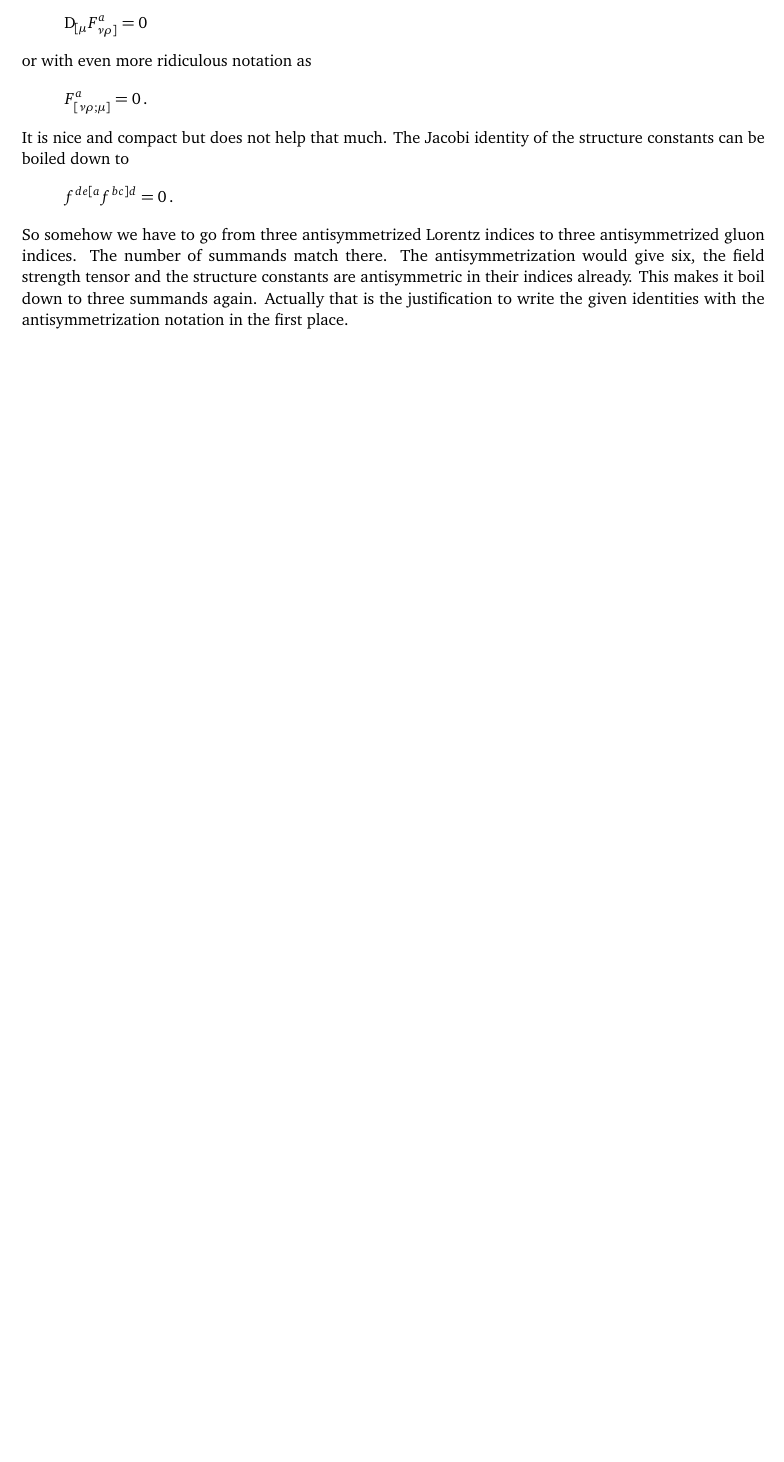
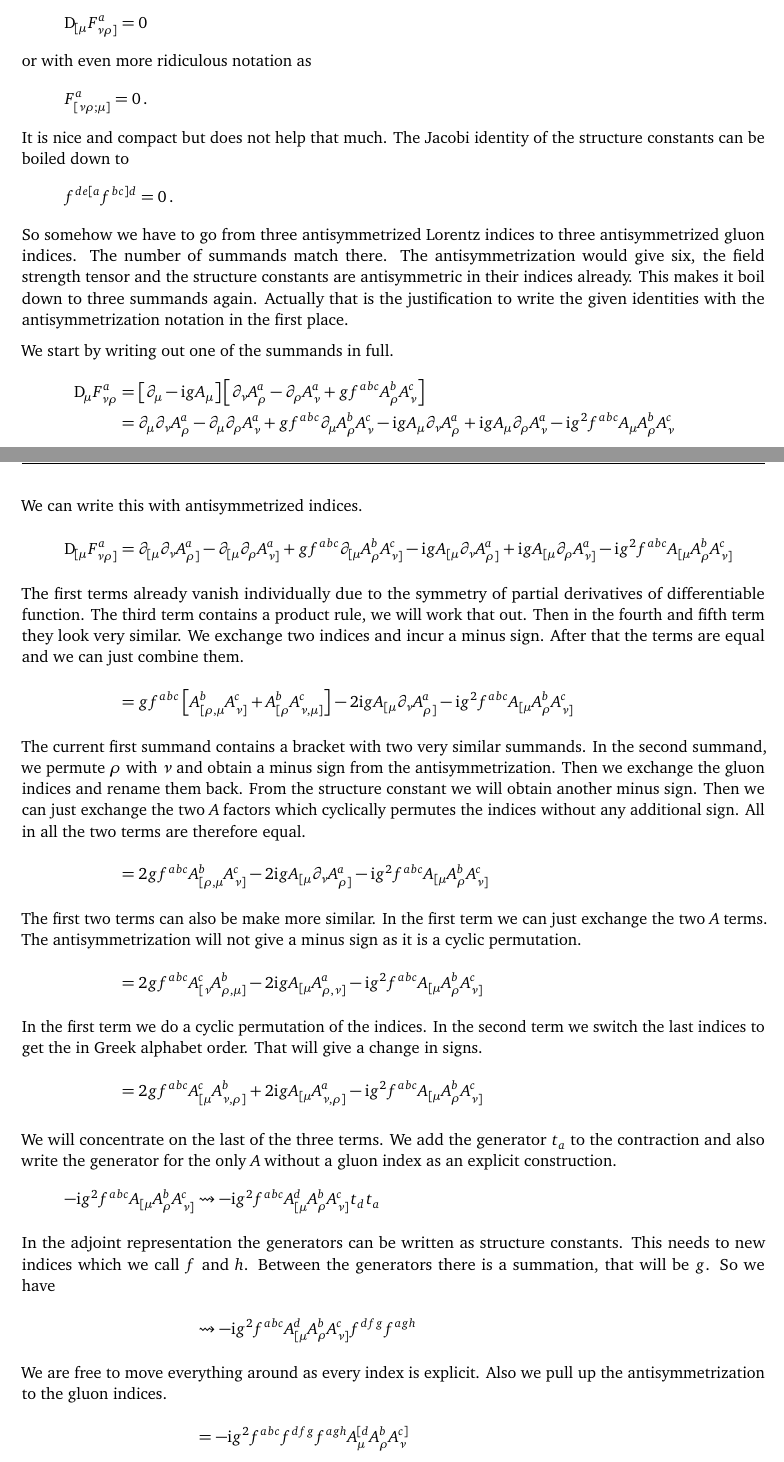
Before and after one commit to martin-ueding/physics7501-problem-sets, a LaTeX document (08/physics7501-08-handed_in.tex): part of page 10 of 10 before the commit and two parts of pages 10 and 11 of 12 after it, the two joined at a grey line, cut so that both start at the same text, the shorter picture padded with empty space. Compiled offline with pdfLaTeX; an older LaTeX class or package is replaced by its successor.

Commit message:
More on 1.5

```diff
--- a/08/physics7501-08-handed_in.tex
+++ b/08/physics7501-08-handed_in.tex
@@ -749,3 +749,89 @@ constants are antisymmetric in their indices already. This makes it boil down
 to three summands again. Actually that is the justification to write the given
 identities with the antisymmetrization notation in the first place.
 
+We start by writing out one of the summands in full.
+\begin{align*}
+    \Dif_\mu F^a_{\nu\rho}
+    &= \sbr{\partial_\mu - \iup g A_\mu}
+    \sbr{\partial_\nu A_\rho^a - \partial_\rho A_\nu^a + g f^{abc} A_\rho^b
+    A_\nu^c} \\
+    &=
+    \partial_\mu \partial_\nu A_\rho^a - \partial_\mu \partial_\rho A_\nu^a + g
+    f^{abc} \partial_\mu A_\rho^b A_\nu^c
+    - \iup g A_\mu \partial_\nu A_\rho^a + \iup g A_\mu \partial_\rho A_\nu^a - \iup g^2
+    f^{abc} A_\mu A_\rho^b A_\nu^c
+    \intertext{%
+        We can write this with antisymmetrized indices.
+    }
+    \Dif_{[\mu} F^a_{\nu\rho]}
+    &= \partial_{[\mu} \partial_\nu A_{\rho]}^a - \partial_{[\mu} \partial_\rho
+    A_{\nu]}^a + g
+    f^{abc} \partial_{[\mu} A_\rho^b A_{\nu]}^c
+    - \iup g A_{[\mu} \partial_\nu A_{\rho]}^a + \iup g A_{[\mu} \partial_\rho
+    A_{\nu]}^a - \iup g^2
+    f^{abc} A_{[\mu} A_\rho^b A_{\nu]}^c
+    \intertext{%
+        The first terms already vanish individually due to the symmetry of
+        partial derivatives of differentiable function. The third term contains
+        a product rule, we will work that out. Then in the fourth and fifth
+        term they look very similar. We exchange two indices and incur a minus
+        sign. After that the terms are equal and we can just combine them.
+    }
+    &= g f^{abc} \sbr{A_{[\rho,\mu}^b A_{\nu]}^c + A_{[\rho}^b A_{\nu,\mu]}^c}
+    - 2 \iup g A_{[\mu} \partial_\nu A_{\rho]}^a
+    - \iup g^2 f^{abc} A_{[\mu} A_\rho^b A_{\nu]}^c
+    \intertext{%
+        The current first summand contains a bracket with two very similar
+        summands. In the second summand, we permute $\rho$ with $\nu$ and
+        obtain a minus sign from the antisymmetrization. Then we exchange the
+        gluon indices and rename them back. From the structure constant we will
+        obtain another minus sign. Then we can just exchange the two $A$
+        factors which cyclically permutes the indices without any additional
+        sign. All in all the two terms are therefore equal.
+    }
+    &= 2 g f^{abc} A_{[\rho,\mu}^b A_{\nu]}^c
+    - 2 \iup g A_{[\mu} \partial_\nu A_{\rho]}^a
+    - \iup g^2 f^{abc} A_{[\mu} A_\rho^b A_{\nu]}^c
+    \intertext{%
+        The first two terms can also be make more similar. In the first term we
+        can just exchange the two $A$ terms. The antisymmetrization will not
+        give a minus sign as it is a cyclic permutation.
+    }
+    &= 2 g f^{abc} A_{[\nu}^c A_{\rho,\mu]}^b
+    - 2 \iup g A_{[\mu} A_{\rho,\nu]}^a
+    - \iup g^2 f^{abc} A_{[\mu} A_\rho^b A_{\nu]}^c
+    \intertext{%
+        In the first term we do a cyclic permutation of the indices. In the
+        second term we switch the last indices to get the in Greek alphabet
+        order. That will give a change in signs.
+    }
+    &= 2 g f^{abc} A_{[\mu}^c A_{\nu,\rho]}^b
+    + 2 \iup g A_{[\mu} A_{\nu,\rho]}^a
+    - \iup g^2 f^{abc} A_{[\mu} A_\rho^b A_{\nu]}^c
+\end{align*}
+
+We will concentrate on the last of the three terms. We add the generator $t_a$
+to the contraction and also write the generator for the only $A$ without a
+gluon index as an explicit construction.
+\begin{align*}
+    - \iup g^2 f^{abc} A_{[\mu} A_\rho^b A_{\nu]}^c
+    &\leadsto
+    - \iup g^2 f^{abc} A_{[\mu}^d A_\rho^b A_{\nu]}^c t_d t_a
+    \intertext{%
+        In the adjoint representation the generators can be written as
+        structure constants. This needs to new indices which we call $f$ and
+        $h$. Between the generators there is a summation, that will be $g$. So
+        we have
+    }
+    &\leadsto
+    - \iup g^2 f^{abc} A_{[\mu}^d A_\rho^b A_{\nu]}^c f^{dfg} f^{agh}
+    \intertext{%
+        We are free to move everything around as every index is explicit. Also
+        we pull up the antisymmetrization to the gluon indices.
+    }
+    &= - \iup g^2 f^{abc} f^{dfg} f^{agh} A_{\mu}^{[d} A_\rho^b A_{\nu}^{c]}
+    \intertext{%
+        And then we can also antisymmetrize in the structure constants.
+    }
+    &= - \iup g^2 f^{a[bc} f^{d]fg} f^{agh} A_{\mu}^{d} A_\rho^b A_{\nu}^{c}
+\end{align*}
```
Also changed, not shown: 08/physics7501-08-handed_in.tex (49 more changed lines), 1 other file.
